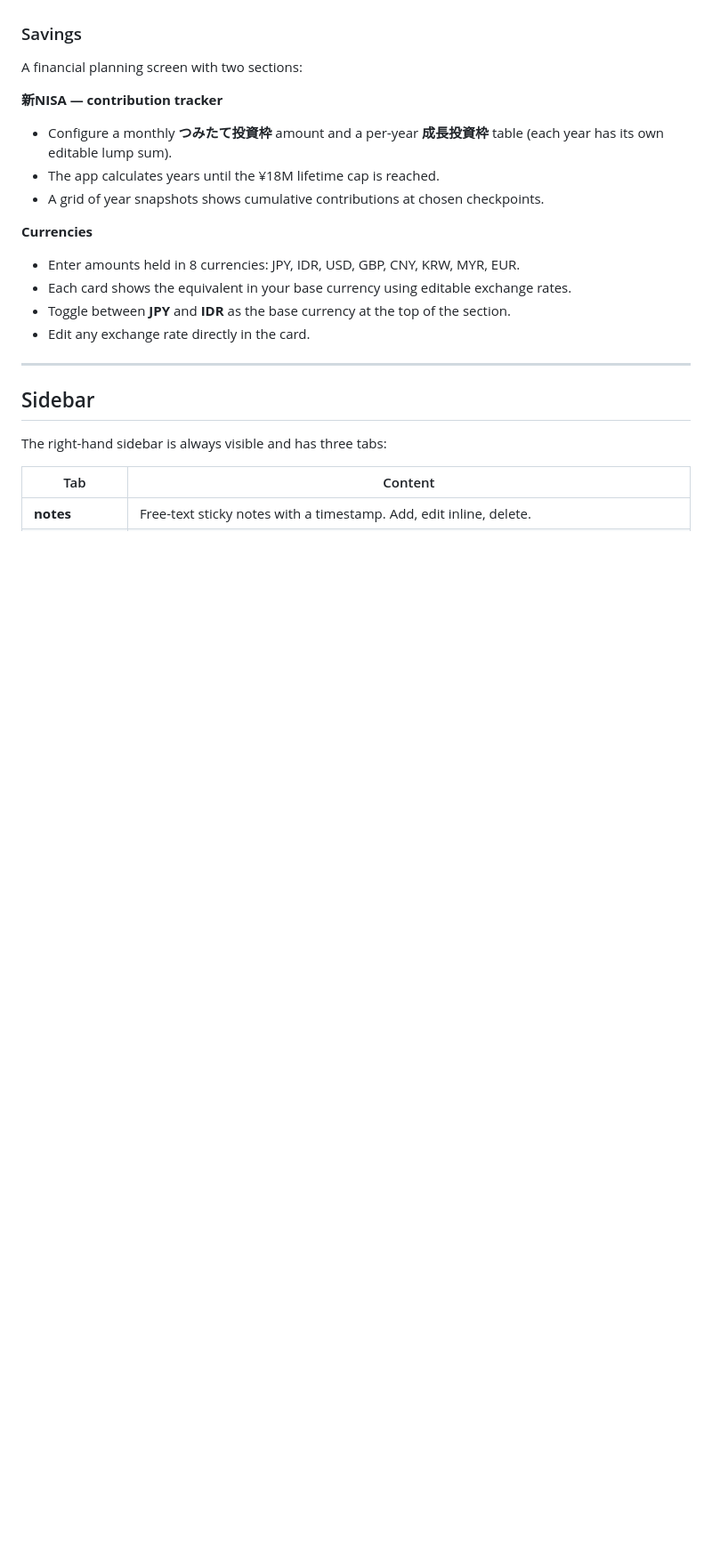
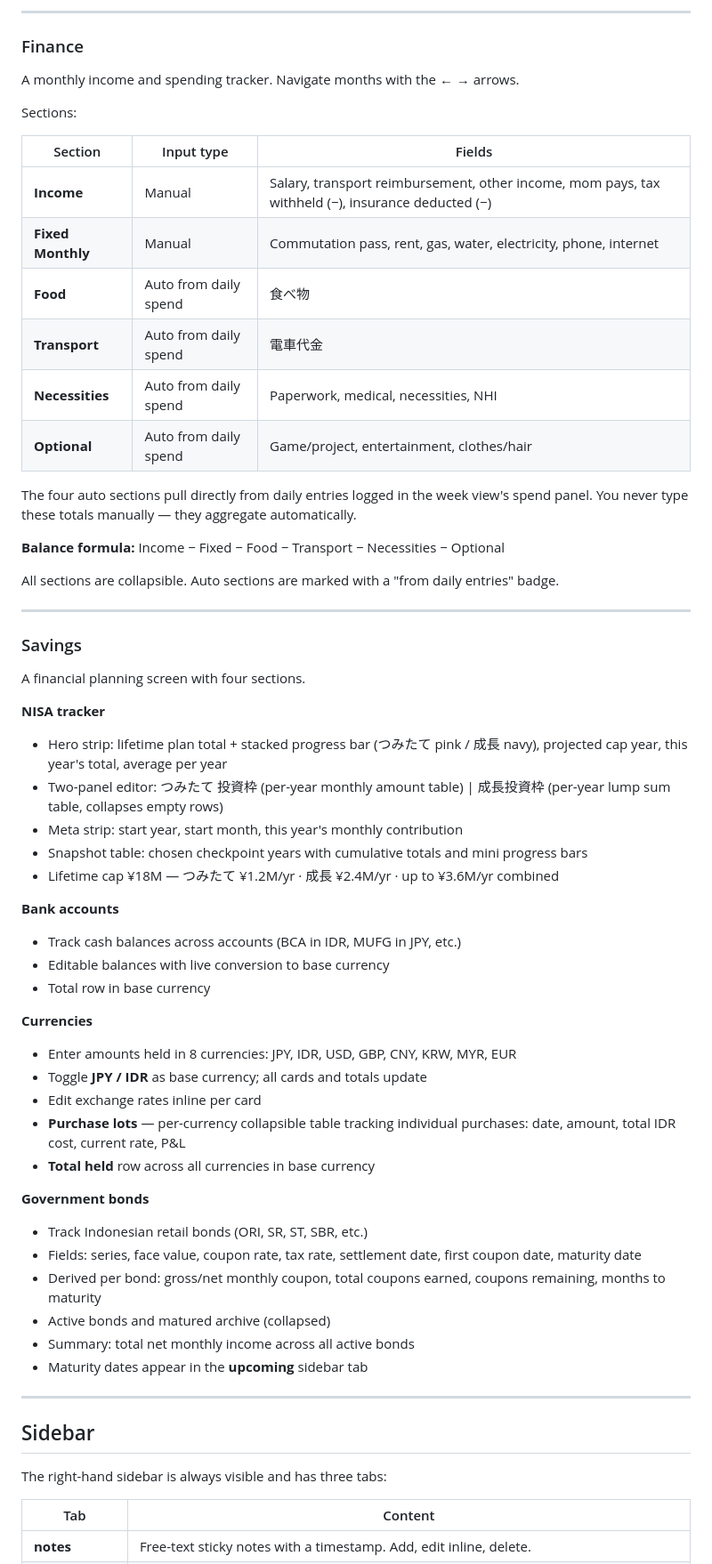
Before and after one commit to jesdonut/lifeOS, a Markdown page: README.md, the part around one of its changes. Shown at 89% size. Drawn GitHub-style; blank space fills up the shorter version.

```diff
--- a/README.md
+++ b/README.md
@@ -86,17 +114,58 @@ A 5-year overview (advances in 5-year increments). Each year shows a 12-month ro
+---
+
+### Finance
+
+A monthly income and spending tracker. Navigate months with the **← →** arrows.
+
+Sections:
+
+| Section | Input type | Fields |
+|---|---|---|
+| **Income** | Manual | Salary, transport reimbursement, other income, mom pays, tax withheld (−), insurance deducted (−) |
+| **Fixed Monthly** | Manual | Commutation pass, rent, gas, water, electricity, phone, internet |
+| **Food** | Auto from daily spend | 食べ物 |
+| **Transport** | Auto from daily spend | 電車代金 |
+| **Necessities** | Auto from daily spend | Paperwork, medical, necessities, NHI |
+| **Optional** | Auto from daily spend | Game/project, entertainment, clothes/hair |
+
+The four auto sections pull directly from daily entries logged in the week view's spend panel. You never type these totals manually — they aggregate automatically.
+
+**Balance formula:** Income − Fixed − Food − Transport − Necessities − Optional
+
+All sections are collapsible. Auto sections are marked with a "from daily entries" badge.
+
+---
 
 ### Savings
-A financial planning screen with two sections:
 
-**新NISA — contribution tracker**
-- Configure a monthly **つみたて投資枠** amount and a per-year **成長投資枠** table (each year has its own editable lump sum).
-- The app calculates years until the ¥18M lifetime cap is reached.
-- A grid of year snapshots shows cumulative contributions at chosen checkpoints.
+A financial planning screen with four sections.
+
+**NISA tracker**
+- Hero strip: lifetime plan total + stacked progress bar (つみたて pink / 成長 navy), projected cap year, this year's total, average per year
+- Two-panel editor: つみたて 投資枠 (per-year monthly amount table) | 成長投資枠 (per-year lump sum table, collapses empty rows)
+- Meta strip: start year, start month, this year's monthly contribution
+- Snapshot table: chosen checkpoint years with cumulative totals and mini progress bars
+- Lifetime cap ¥18M — つみたて ¥1.2M/yr · 成長 ¥2.4M/yr · up to ¥3.6M/yr combined
+
+**Bank accounts**
+- Track cash balances across accounts (BCA in IDR, MUFG in JPY, etc.)
+- Editable balances with live conversion to base currency
+- Total row in base currency
 
 **Currencies**
-- Enter amounts held in 8 currencies: JPY, IDR, USD, GBP, CNY, KRW, MYR, EUR.
-- Each card shows the equivalent in your base currency using editable exchange rates.
-- Toggle between **JPY** and **IDR** as the base currency at the top of the section.
-- Edit any exchange rate directly in the card.
+- Enter amounts held in 8 currencies: JPY, IDR, USD, GBP, CNY, KRW, MYR, EUR
+- Toggle **JPY / IDR** as base currency; all cards and totals update
+- Edit exchange rates inline per card
+- **Purchase lots** — per-currency collapsible table tracking individual purchases: date, amount, total IDR cost, current rate, P&L
+- **Total held** row across all currencies in base currency
+
+**Government bonds**
+- Track Indonesian retail bonds (ORI, SR, ST, SBR, etc.)
+- Fields: series, face value, coupon rate, tax rate, settlement date, first coupon date, maturity date
+- Derived per bond: gross/net monthly coupon, total coupons earned, coupons remaining, months to maturity
+- Active bonds and matured archive (collapsed)
+- Summary: total net monthly income across all active bonds
+- Maturity dates appear in the **upcoming** sidebar tab
 
 ---
 
```
Also changed, not shown: other parts of README.md (+66 -45 lines).
